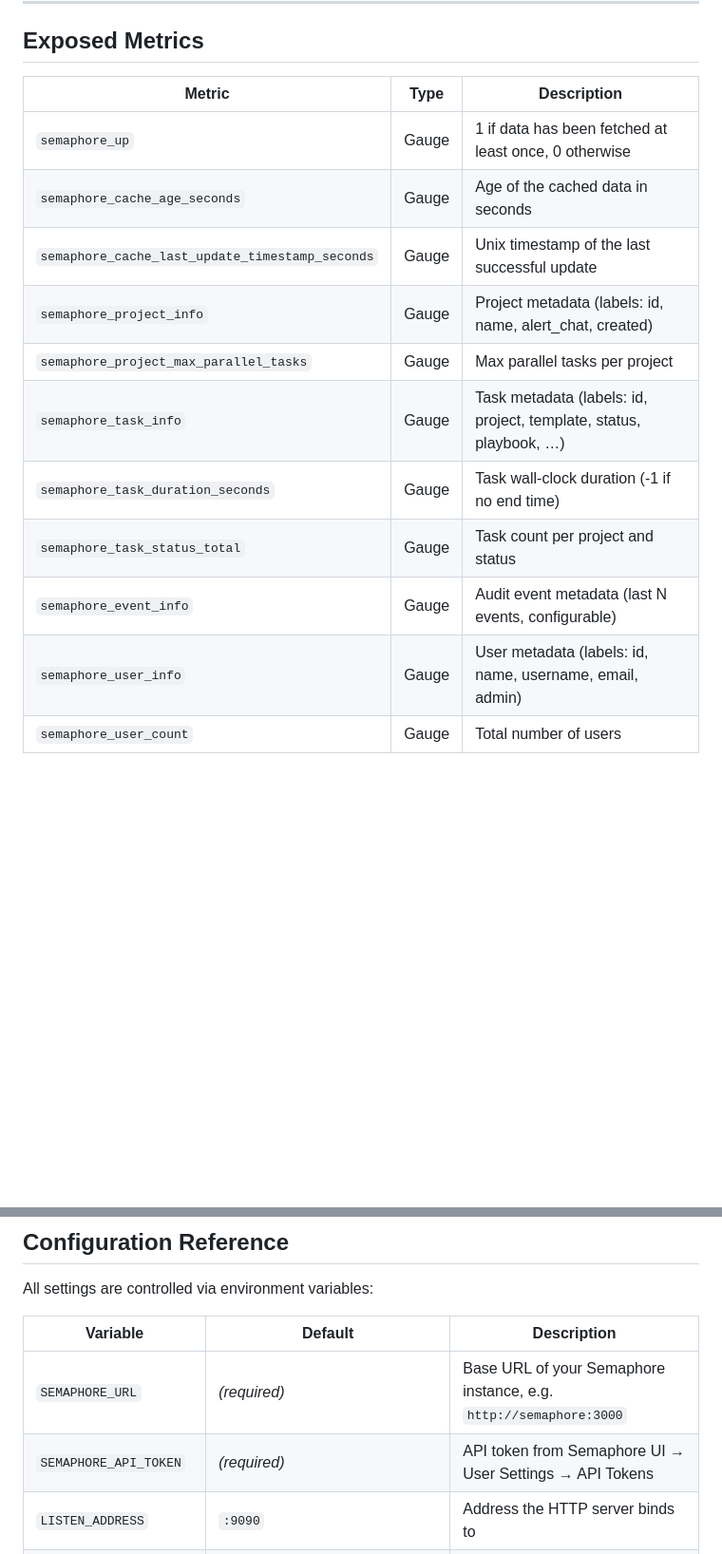
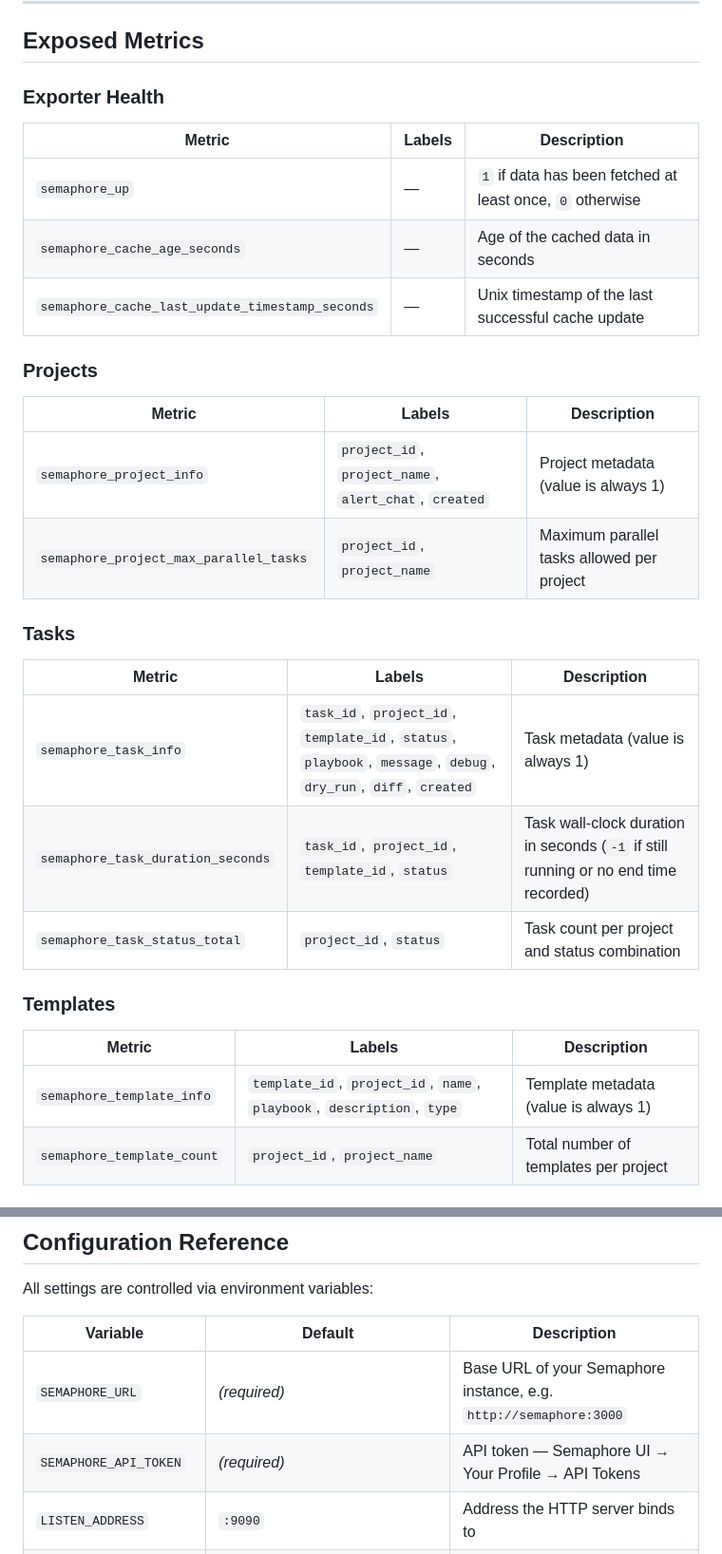
Before and after one commit to vremenar/semaphore-prometheus-exporter, a Markdown page: README.md, 2 parts joined by grey strips. Shown at 95% size. Drawn GitHub-style; blank space fills up the shorter version.

```diff
--- a/README.md
+++ b/README.md
@@ -10,16 +12,33 @@ local file-backed cache, and exposes all metrics via a standard `/metrics` endpo
 
 ## Exposed Metrics
 
-| Metric | Type | Description |
-|--------|------|-------------|
-| `semaphore_up` | Gauge | 1 if data has been fetched at least once, 0 otherwise |
-| `semaphore_cache_age_seconds` | Gauge | Age of the cached data in seconds |
-| `semaphore_cache_last_update_timestamp_seconds` | Gauge | Unix timestamp of the last successful update |
-| `semaphore_project_info` | Gauge | Project metadata (labels: id, name, alert_chat, created) |
-| `semaphore_project_max_parallel_tasks` | Gauge | Max parallel tasks per project |
-| `semaphore_task_info` | Gauge | Task metadata (labels: id, project, template, status, playbook, …) |
-| `semaphore_task_duration_seconds` | Gauge | Task wall-clock duration (-1 if no end time) |
-| `semaphore_task_status_total` | Gauge | Task count per project and status |
-| `semaphore_event_info` | Gauge | Audit event metadata (last N events, configurable) |
-| `semaphore_user_info` | Gauge | User metadata (labels: id, name, username, email, admin) |
-| `semaphore_user_count` | Gauge | Total number of users |
+### Exporter Health
+
+| Metric | Labels | Description |
+|--------|--------|-------------|
+| `semaphore_up` | — | `1` if data has been fetched at least once, `0` otherwise |
+| `semaphore_cache_age_seconds` | — | Age of the cached data in seconds |
+| `semaphore_cache_last_update_timestamp_seconds` | — | Unix timestamp of the last successful cache update |
+
+### Projects
+
+| Metric | Labels | Description |
+|--------|--------|-------------|
+| `semaphore_project_info` | `project_id`, `project_name`, `alert_chat`, `created` | Project metadata (value is always 1) |
+| `semaphore_project_max_parallel_tasks` | `project_id`, `project_name` | Maximum parallel tasks allowed per project |
+
+### Tasks
+
+| Metric | Labels | Description |
+|--------|--------|-------------|
+| `semaphore_task_info` | `task_id`, `project_id`, `template_id`, `status`, `playbook`, `message`, `debug`, `dry_run`, `diff`, `created` | Task metadata (value is always 1) |
+| `semaphore_task_duration_seconds` | `task_id`, `project_id`, `template_id`, `status` | Task wall-clock duration in seconds (`-1` if still running or no end time recorded) |
+| `semaphore_task_status_total` | `project_id`, `status` | Task count per project and status combination |
+
+### Templates
+
+| Metric | Labels | Description |
+|--------|--------|-------------|
+| `semaphore_template_info` | `template_id`, `project_id`, `name`, `playbook`, `description`, `type` | Template metadata (value is always 1) |
+| `semaphore_template_count` | `project_id`, `project_name` | Total number of templates per project |
+
@@ -52,7 +93,7 @@ All settings are controlled via environment variables:
 | Variable | Default | Description |
 |----------|---------|-------------|
 | `SEMAPHORE_URL` | *(required)* | Base URL of your Semaphore instance, e.g. `http://semaphore:3000` |
-| `SEMAPHORE_API_TOKEN` | *(required)* | API token from Semaphore UI → User Settings → API Tokens |
+| `SEMAPHORE_API_TOKEN` | *(required)* | API token — Semaphore UI → Your Profile → API Tokens |
 | `LISTEN_ADDRESS` | `:9090` | Address the HTTP server binds to |
 | `SCRAPE_INTERVAL` | `30m` | How often to fetch from Semaphore (Go duration: `30s`, `5m`, `1h`) |
 | `MAX_EVENTS` | `100` | Number of audit events to fetch and expose |
```
Also changed, not shown: other parts of README.md (+91 -9 lines).
